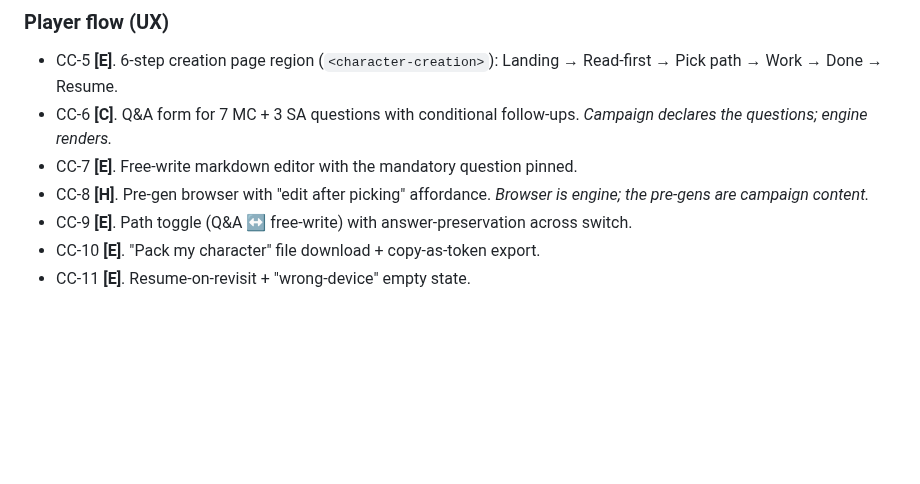
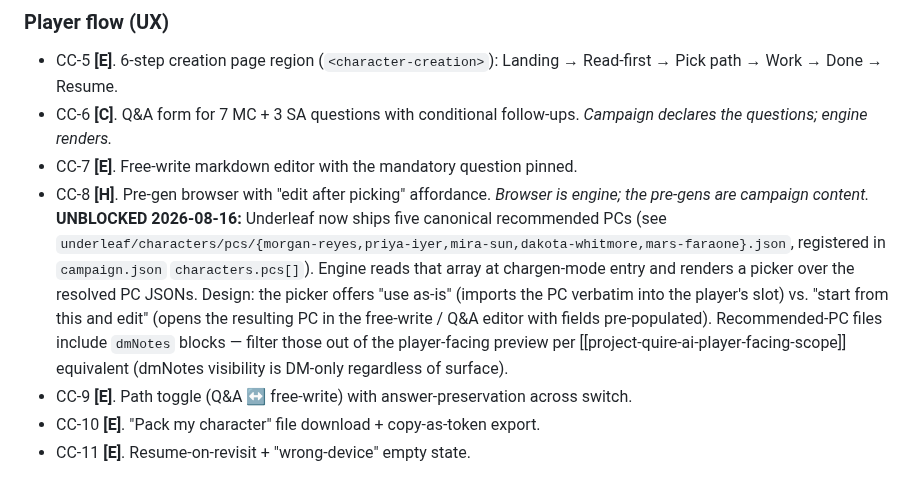
Before and after one commit to gutschke/quire, a Markdown page: runtime/design/m4-character-creation.md, the part around the change. GitHub-like rendering; blank space fills up the shorter version.

Commit message:
m4/CC-8: mark pre-gen browser unblocked by underleaf recommended party
Underleaf now ships five canonical PC JSONs registered in campaign.json's
characters.pcs[] array (Morgan/Priya/Mira/Dakota/Mars). CC-8's engine-side
pre-gen browser now has concrete campaign-side data to render over.
Design notes on how it should work: "use as-is" (verbatim import) vs.
"start from this and edit" (populate the editor with fields pre-filled),
and the dmNotes-filtering requirement so player-facing preview never
leaks the DM-only guidance in each recommended PC's file.

```diff
--- a/runtime/design/m4-character-creation.md
+++ b/runtime/design/m4-character-creation.md
@@ -156,7 +156,7 @@ These are the discrete work items the user can hand to experts for prioritizatio
 - CC-5 **[E]**. 6-step creation page region (`<character-creation>`): Landing → Read-first → Pick path → Work → Done → Resume.
 - CC-6 **[C]**. Q&A form for 7 MC + 3 SA questions with conditional follow-ups.  *Campaign declares the questions; engine renders.*
 - CC-7 **[E]**. Free-write markdown editor with the mandatory question pinned.
-- CC-8 **[H]**. Pre-gen browser with "edit after picking" affordance.  *Browser is engine; the pre-gens are campaign content.*
+- CC-8 **[H]**. Pre-gen browser with "edit after picking" affordance.  *Browser is engine; the pre-gens are campaign content.*  **UNBLOCKED 2026-08-16:** Underleaf now ships five canonical recommended PCs (see `underleaf/characters/pcs/{morgan-reyes,priya-iyer,mira-sun,dakota-whitmore,mars-faraone}.json`, registered in `campaign.json` `characters.pcs[]`). Engine reads that array at chargen-mode entry and renders a picker over the resolved PC JSONs. Design: the picker offers "use as-is" (imports the PC verbatim into the player's slot) vs. "start from this and edit" (opens the resulting PC in the free-write / Q&A editor with fields pre-populated). Recommended-PC files include `dmNotes` blocks — filter those out of the player-facing preview per [[project-quire-ai-player-facing-scope]] equivalent (dmNotes visibility is DM-only regardless of surface).
 - CC-9 **[E]**. Path toggle (Q&A ↔ free-write) with answer-preservation across switch.
 - CC-10 **[E]**. "Pack my character" file download + copy-as-token export.
 - CC-11 **[E]**. Resume-on-revisit + "wrong-device" empty state.
```
